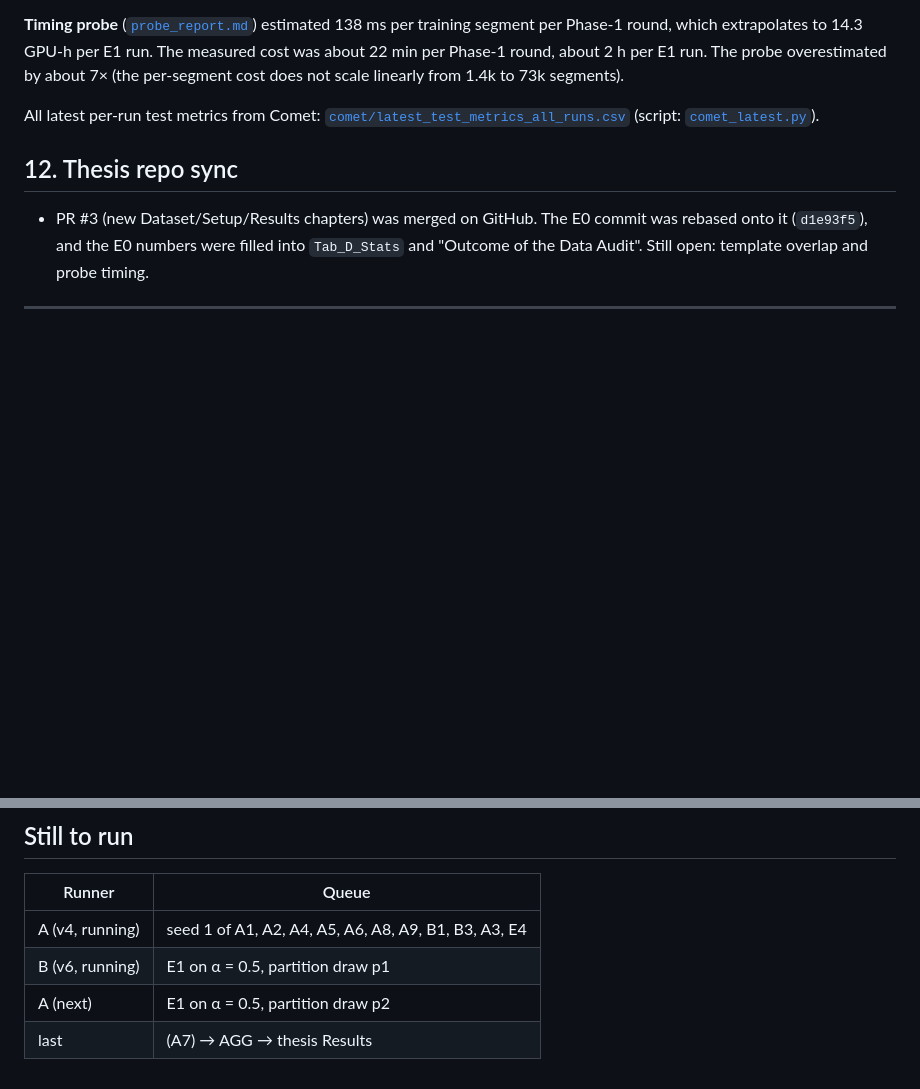
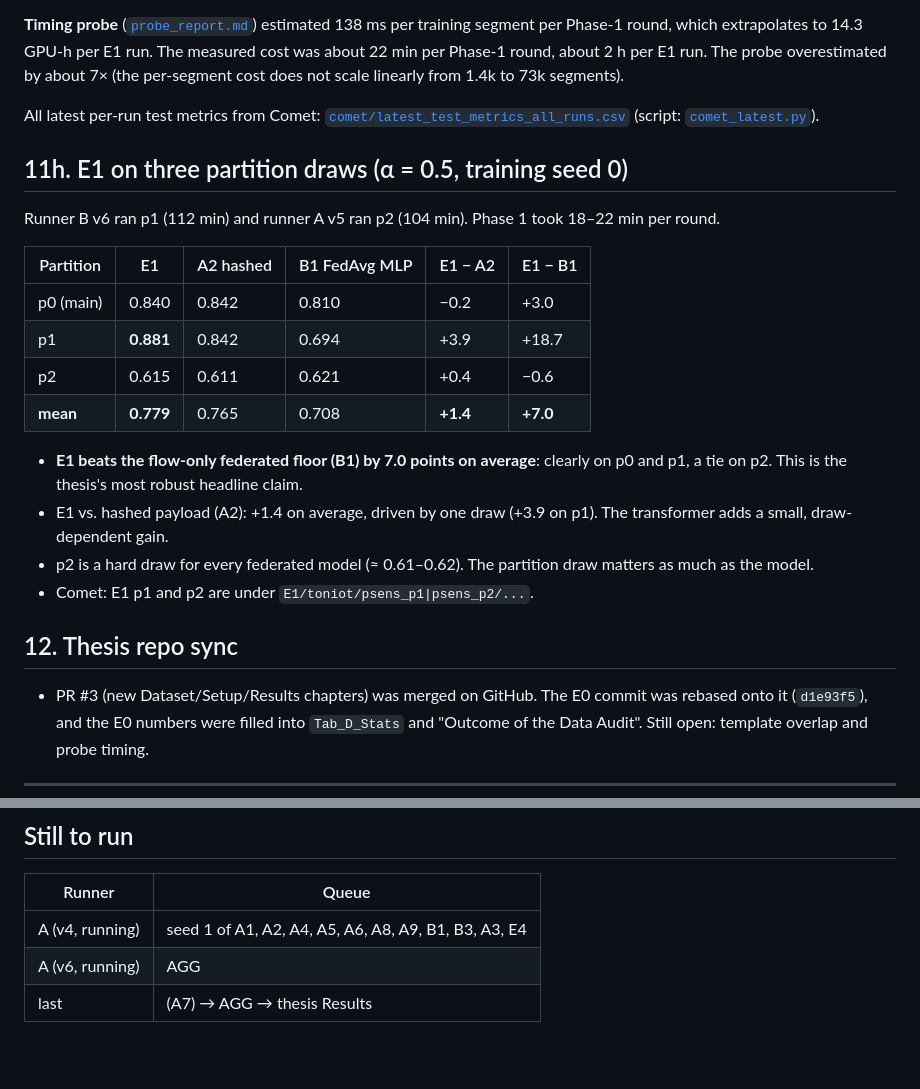
Before and after one commit to mtasfi/fed-het-gnn-ids-code, a Markdown page: docs/experiment_log.md, 2 parts joined by grey strips. GitHub-like rendering; blank space fills up the shorter version.

Commit message:
Log: E1 on three partition draws
Co-Authored-By: Claude Opus 5.5 <noreply@anthropic.com>

```diff
--- a/docs/experiment_log.md
+++ b/docs/experiment_log.md
@@ -258,6 +258,22 @@ Means over 2 seeds, R2 = 20, α = 0.5, p0. L7-F1 is the mean F1 over injection,
 
 All latest per-run test metrics from Comet: [`comet/latest_test_metrics_all_runs.csv`](experiment_log_outputs/comet/latest_test_metrics_all_runs.csv) (script: [`comet_latest.py`](experiment_log_outputs/comet_latest.py)).
 
+## 11h. E1 on three partition draws (α = 0.5, training seed 0)
+
+Runner B v6 ran p1 (112 min) and runner A v5 ran p2 (104 min). Phase 1 took 18–22 min per round.
+
+| Partition | E1 | A2 hashed | B1 FedAvg MLP | E1 − A2 | E1 − B1 |
+|---|---|---|---|---|---|
+| p0 (main) | 0.840 | 0.842 | 0.810 | −0.2 | +3.0 |
+| p1 | **0.881** | 0.842 | 0.694 | +3.9 | +18.7 |
+| p2 | 0.615 | 0.611 | 0.621 | +0.4 | −0.6 |
+| **mean** | **0.779** | 0.765 | 0.708 | **+1.4** | **+7.0** |
+
+- **E1 beats the flow-only federated floor (B1) by 7.0 points on average**: clearly on p0 and p1, a tie on p2. This is the thesis's most robust headline claim.
+- E1 vs. hashed payload (A2): +1.4 on average, driven by one draw (+3.9 on p1). The transformer adds a small, draw-dependent gain.
+- p2 is a hard draw for every federated model (≈ 0.61–0.62). The partition draw matters as much as the model.
+- Comet: E1 p1 and p2 are under `E1/toniot/psens_p1|psens_p2/...`.
+
 ## 12. Thesis repo sync
 
 - PR #3 (new Dataset/Setup/Results chapters) was merged on GitHub. The E0 commit was rebased onto it (`d1e93f5`), and the E0 numbers were filled into `Tab_D_Stats` and "Outcome of the Data Audit". Still open: template overlap and probe timing.
@@ -269,6 +285,5 @@ All latest per-run test metrics from Comet: [`comet/latest_test_metrics_all_runs
 | Runner | Queue |
 |---|---|
 | A (v4, running) | seed 1 of A1, A2, A4, A5, A6, A8, A9, B1, B3, A3, E4 |
-| B (v6, running) | E1 on α = 0.5, partition draw p1 |
-| A (next) | E1 on α = 0.5, partition draw p2 |
+| A (v6, running) | AGG |
 | last | (A7) → AGG → thesis Results |
```
